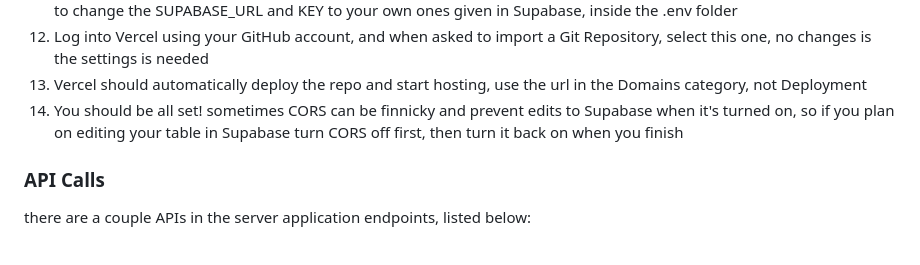
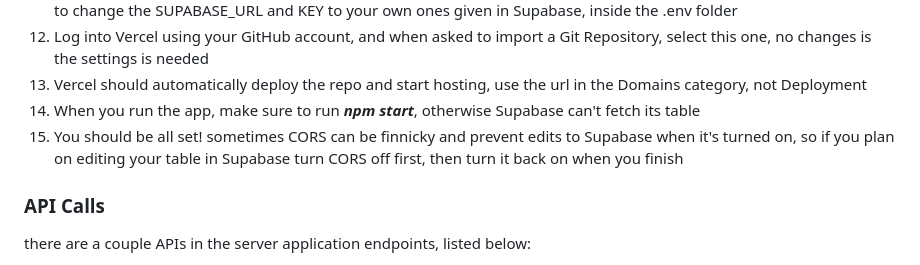
Before and after one commit to blarba/Fruit-Nutrition-Finder, a Markdown page: docs/README.md, the part around the change. GitHub-like rendering.

```diff
--- a/docs/README.md
+++ b/docs/README.md
@@ -30,7 +30,8 @@ In order to successfully run this app, a Supabase account and setup is required.
 11. Go ahead and copy the index.js file from here - the only notable thing here (if you wish to host this on your own side) is to change the SUPABASE_URL and KEY to your own ones given in Supabase, inside the .env folder
 12. Log into Vercel using your GitHub account, and when asked to import a Git Repository, select this one, no changes is the settings is needed
 13. Vercel should automatically deploy the repo and start hosting, use the url in the Domains category, not Deployment
-14. You should be all set! sometimes CORS can be finnicky and prevent edits to Supabase when it's turned on, so if you plan on editing your table in Supabase turn CORS off first, then turn it back on when you finish
+14. When you run the app, make sure to run ***npm start***, otherwise Supabase can't fetch its table
+15. You should be all set! sometimes CORS can be finnicky and prevent edits to Supabase when it's turned on, so if you plan on editing your table in Supabase turn CORS off first, then turn it back on when you finish
 
 ### API Calls
 there are a couple APIs in the server application endpoints, listed below:
```
